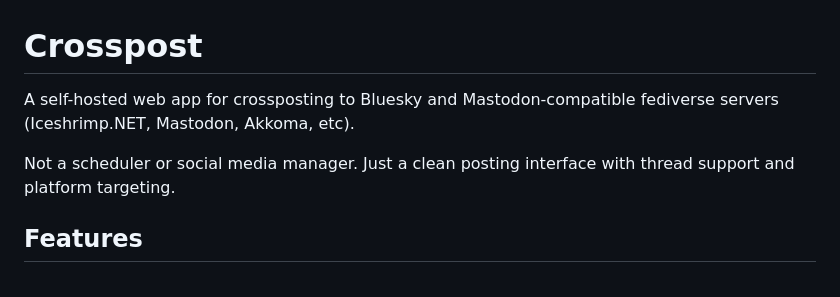
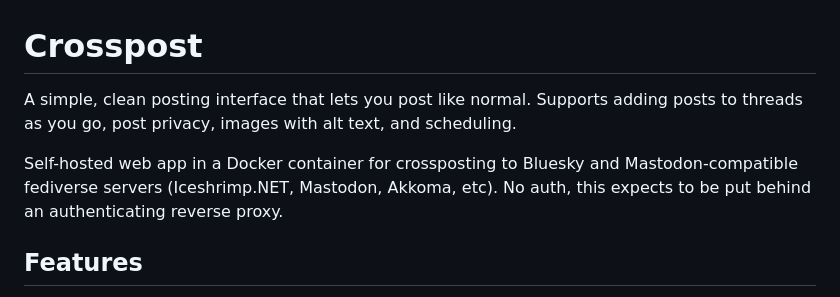
Before and after one commit to UberKitten/crosspost-tool, a Markdown page: README.md, the part around the change. GitHub-like rendering.

Commit message:
Revise README

```diff
--- a/README.md
+++ b/README.md
@@ -1,8 +1,8 @@
 # Crosspost
 
-A self-hosted web app for crossposting to Bluesky and Mastodon-compatible fediverse servers (Iceshrimp.NET, Mastodon, Akkoma, etc).
+A simple, clean posting interface that lets you post like normal. Supports adding posts to threads as you go, post privacy, images with alt text, and scheduling.
 
-Not a scheduler or social media manager. Just a clean posting interface with thread support and platform targeting.
+Self-hosted web app in a Docker container for crossposting to Bluesky and Mastodon-compatible fediverse servers (Iceshrimp.NET, Mastodon, Akkoma, etc). No auth, this expects to be put behind an authenticating reverse proxy.
 
 ## Features
 
```
